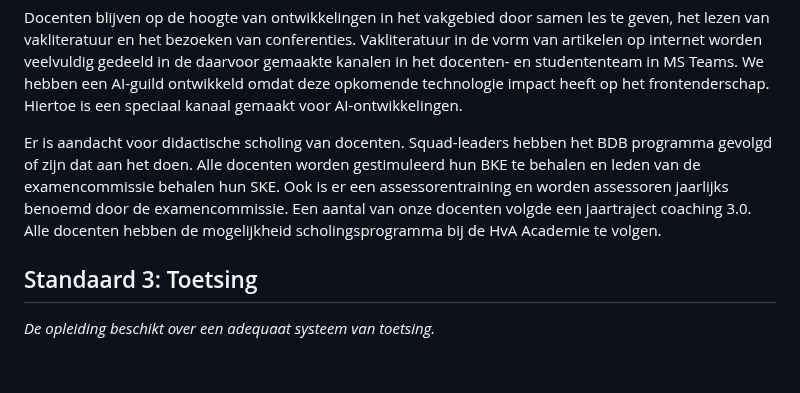
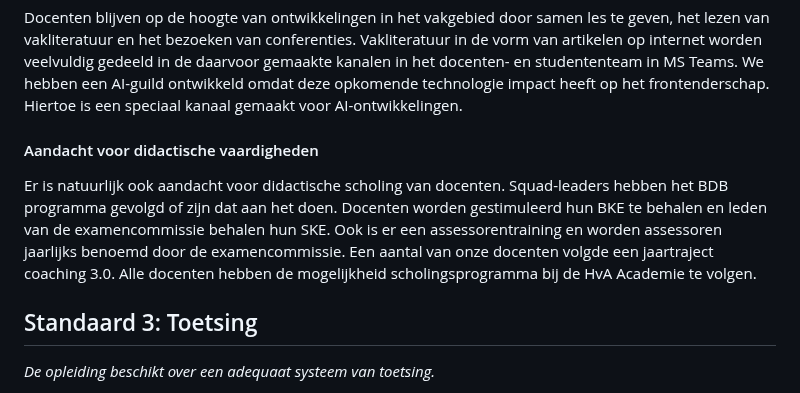
Before and after one commit to fdnd/docs.fdnd.nl, a Markdown page: docs/standaarden.md, the part around one of its changes. GitHub-like rendering; blank space fills up the shorter version.

Commit message:
Update standaarden.md met inhoudelijke verbeteringen en herstructurering

```diff
--- a/docs/standaarden.md
+++ b/docs/standaarden.md
@@ -365,7 +365,9 @@ Een aanzienlijk deel van ons docententeam bezoekt jaarlijks de CSSDay conferenti
 
 Docenten blijven op de hoogte van ontwikkelingen in het vakgebied door samen les te geven, het lezen van vakliteratuur en het bezoeken van conferenties. Vakliteratuur in de vorm van artikelen op internet worden veelvuldig gedeeld in de daarvoor gemaakte kanalen in het docenten- en studententeam in MS Teams. We hebben een AI-guild ontwikkeld omdat deze opkomende technologie impact heeft op het frontenderschap. Hiertoe is een speciaal kanaal gemaakt voor AI-ontwikkelingen.
 
-Er is aandacht voor didactische scholing van docenten. Squad-leaders hebben het BDB programma gevolgd of zijn dat aan het doen. Alle docenten worden gestimuleerd hun BKE te behalen en leden van de examencommissie behalen hun SKE. Ook is er een assessorentraining en worden assessoren jaarlijks benoemd door de examencommissie. Een aantal van onze docenten volgde een jaartraject coaching 3.0. Alle docenten hebben de mogelijkheid scholingsprogramma bij de HvA Academie te volgen.
+#### Aandacht voor didactische vaardigheden
+
+Er is natuurlijk ook aandacht voor didactische scholing van docenten. Squad-leaders hebben het BDB programma gevolgd of zijn dat aan het doen. Docenten worden gestimuleerd hun BKE te behalen en leden van de examencommissie behalen hun SKE. Ook is er een assessorentraining en worden assessoren jaarlijks benoemd door de examencommissie. Een aantal van onze docenten volgde een jaartraject coaching 3.0. Alle docenten hebben de mogelijkheid scholingsprogramma bij de HvA Academie te volgen.
 
 ## Standaard 3: Toetsing
 
```
Also changed, not shown: other parts of docs/standaarden.md (+1 -1 lines).
